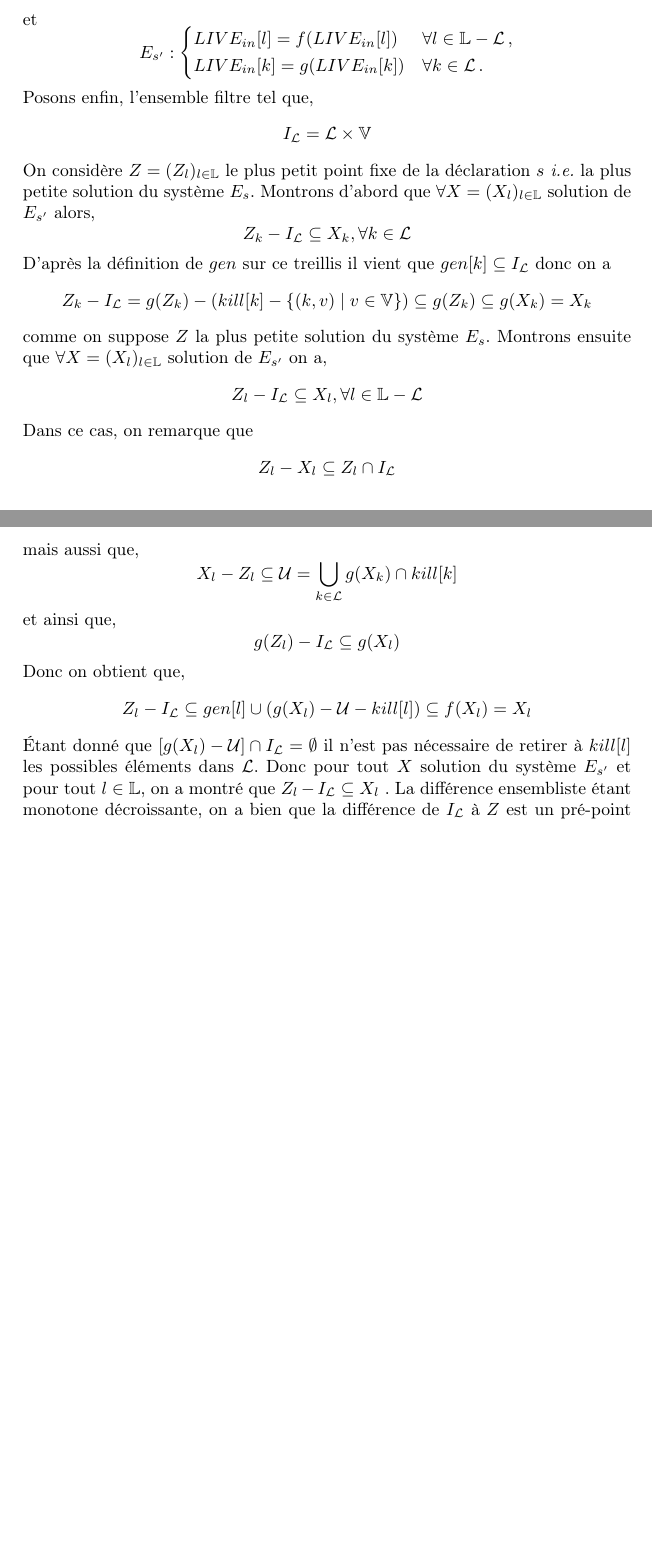
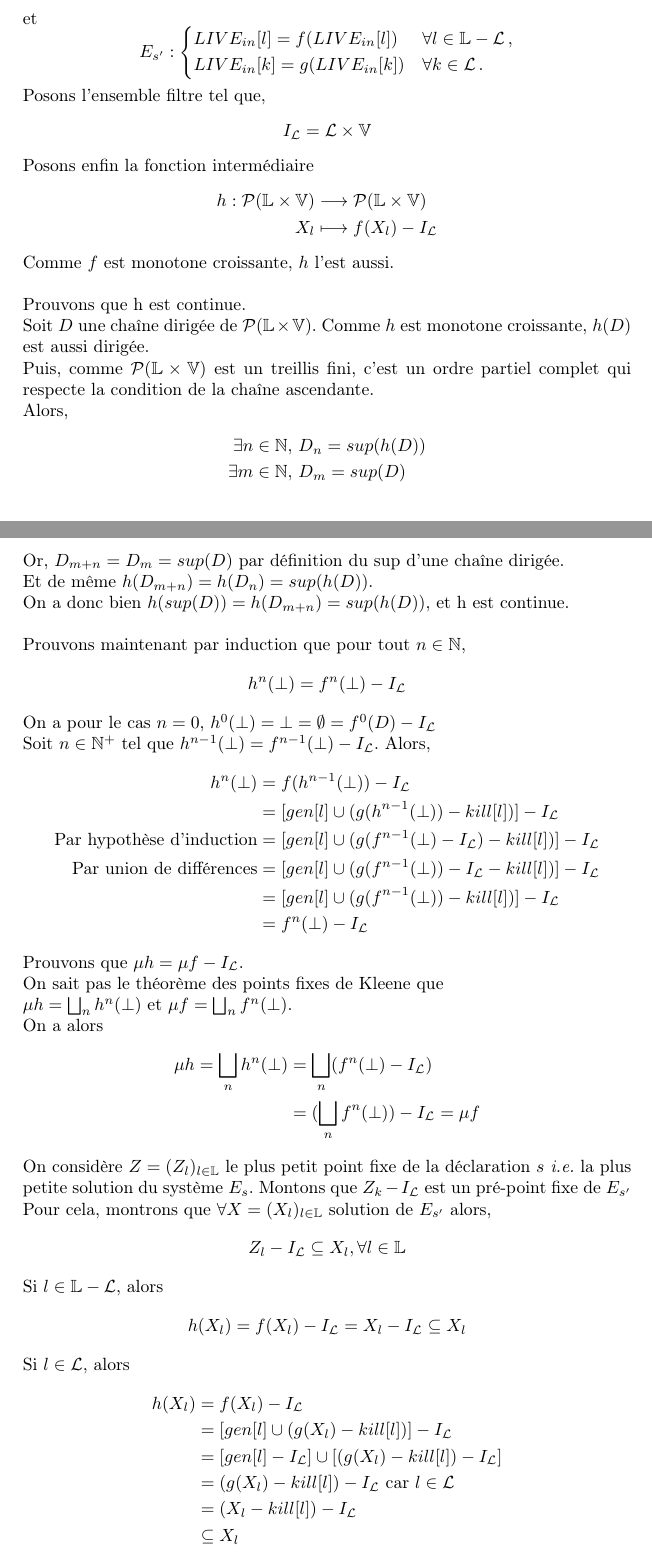
Before and after one commit to pedagand/minigloca, a LaTeX document (doc/minigloca-doc.tex): two parts of pages 19 and 20 of 25 before the commit and two parts of pages 19 and 20 of 26 after it, joined at a grey line, cut so that both start at the same text, the shorter picture padded with empty space. Compiled offline with pdfLaTeX.

Commit message:
Correction de la preuve de pré-point fixe

```diff
--- a/doc/minigloca-doc.tex
+++ b/doc/minigloca-doc.tex
@@ -810,32 +810,78 @@ et sur la variable. Une fois cela acquis, il est possible d'énoncer le théorè
 		\livein{k} = g(\livein{k}) &$\forall k \in \mathcal{L}$\,.
 	\end{dcases*}
 	\]
-	Posons enfin, l'ensemble filtre tel que,
+	Posons l'ensemble filtre tel que,
 	\[
 		\filterset = \mathcal{L} \times \mathbb{V}
 	\]
+	Posons enfin la fonction intermédiaire
+	\begin{align*}
+	h : \mathcal{P}(\mathbb{L} \times \mathbb{V}) &\longrightarrow \mathcal{P}(\mathbb{L} \times \mathbb{V})\\
+	X_l &\longmapsto f(X_l) - \filterset
+	\end{align*}
+	Comme $f$ est monotone croissante, $h$ l'est aussi.
+	\\
+
+	\noindent
+	Prouvons que h est continue.
+	\\
+	Soit $D$ une chaîne dirigée de $\mathcal{P}(\mathbb{L} \times \mathbb{V})$.
+	Comme $h$ est monotone croissante, $h(D)$ est aussi dirigée.
+	\\
+	Puis, comme $\mathcal{P}(\mathbb{L} \times \mathbb{V})$ est un treillis fini, c'est un ordre partiel complet qui respecte la condition de la chaîne ascendante.
+	\\
+	Alors,
+	\begin{align*}
+		\exists n \in \mathbb{N},\ &D_n = sup(h(D)) \\
+		\exists m \in \mathbb{N},\ &D_m = sup(D)
+	\end{align*}
+	Or, $D_{m+n} = D_m = sup(D)$ par définition du sup d'une chaîne dirigée.
+	\\
+	Et de même $h(D_{m+n}) = h(D_n) = sup(h(D))$.
+	\\
+	On a donc bien $h(sup(D)) = h(D_{m+n}) = sup(h(D))$, et h est continue.
+	\\
+
+	\noindent
+	Prouvons maintenant par induction que pour tout $n \in \mathbb{N}$,
+	\[h^n(\bot) = f^n(\bot) - \filterset\]
+	On a pour le cas $n=0$, $h^0(\bot) = \bot = \emptyset = f^0(D) - \filterset$
+	\\
+	Soit $n \in \mathbb{N}^+$ tel que $h^{n-1}(\bot) = f^{n-1}(\bot) - \filterset$.
+	Alors,
+	\begin{align*}
+		h^n(\bot) &= f(h^{n-1}(\bot)) - \filterset\\
+		&= [\sgen{l} \cup (g(h^{n-1}(\bot)) - \skill{l})] - \filterset\\
+		\text{Par hypothèse d'induction} &= [\sgen{l} \cup (g(f^{n-1}(\bot) - \filterset) - \skill{l})] - \filterset \\
+		\text{Par union de différences} &= [\sgen{l} \cup (g(f^{n-1}(\bot)) - \filterset - \skill{l})] - \filterset \\
+		&= [\sgen{l} \cup (g(f^{n-1}(\bot)) - \skill{l})] - \filterset \\
+		&= f^n(\bot) - \filterset
+	\end{align*}
+	Prouvons que $\mu{}h = \mu{}f - \filterset$.
+	\\
+	On sait pas le théorème des points fixes de Kleene que
+	\\
+	$\mu{}h = \bigsqcup_{n}h^n(\bot)$ et $\mu{}f = \bigsqcup_{n}f^n(\bot)$.
+	\\
+	On a alors
+	\begin{align*}
+		\mu{}h = \bigsqcup_{n}h^n(\bot) &= \bigsqcup_{n}(f^n(\bot) - \filterset)\\
+		&= (\bigsqcup_{n}f^n(\bot)) - \filterset = \mu{}f
+	\end{align*}
+
 	On considère $Z = (Z_l)_{l\in \mathbb{L}}$ le plus petit point fixe de la déclaration $s$ \textit{i.e.} la plus petite solution du système $E_s$.
-	Montrons d'abord que $\forall X = (X_l)_{l\in \mathbb{L}}$ solution de $E_{s'}$ alors,
-	\[Z_k - \filterset \subseteq X_k, \forall k \in \mathcal{L}\]
-	D'après la définition de $gen$ sur ce treillis il vient que $\sgen{k} \subseteq I_{\mathcal{L}}$ donc on a
-	\[Z_k - \filterset = g(Z_k) - (\skill{k} - \{(k, v) \mid v \in \mathbb{V}\}) \subseteq g(Z_k) \subseteq g(X_k) = X_k\]
-	comme on suppose $Z$ la plus petite solution du système $E_s$.
-	Montrons ensuite que $\forall X = (X_l)_{l\in \mathbb{L}}$ solution de $E_{s'}$ on a,
-	\[
-		Z_l - \filterset \subseteq X_l, \forall l \in \mathbb{L} - \mathcal{L}
-	\]
-	Dans ce cas, on remarque que
-	\[Z_l - X_l \subseteq Z_l \cap \filterset\]
-	mais aussi que,
-	\[X_l - Z_l \subseteq \mathcal{U} = \bigcup\limits_{k\in \mathcal{L}} g(X_k) \cap \skill{k}\]
-	et ainsi que,
-	\[g(Z_l) - I_{\mathcal{L}} \subseteq g(X_l)\]
-	Donc on obtient que,
-	\[
-		Z_l - \filterset \subseteq \sgen{l} \cup (g(X_l) - \mathcal{U} - \skill{l}) \subseteq f(X_l) = X_l
-	\]
-	Étant donné que $[g(X_l) - \mathcal{U}] \cap \filterset = \emptyset$ il n'est pas nécessaire de retirer à $\skill{l}$ les possibles
-	éléments dans $\mathcal{L}$.
-	Donc pour tout $X$ solution du système $E_{s'}$ et pour tout $l \in \mathbb{L}$, on a montré que $Z_l - \filterset \subseteq X_l$ .
-	La différence ensembliste étant monotone décroissante, on a bien que la différence de $\filterset$ à $Z$
-	est un pré-point fixe de $\mu_{s'}$, la plus petite solution de $E_{s'}$.
+	Montons que $Z_k - \filterset$ est un pré-point fixe de $E_{s'}$\\
+	Pour cela, montrons que $\forall X = (X_l)_{l\in \mathbb{L}}$ solution de $E_{s'}$ alors,
+	\[Z_l - \filterset \subseteq X_l, \forall l \in \mathbb{L}\]
+
+	Si $l \in \mathbb{L} -  \mathcal{L}$, alors
+	\[h(X_l) = f(X_l) - \filterset = X_l - \filterset \subseteq X_l\]
+	Si $l \in \mathcal{L}$, alors
+	\begin{align*}
+		h(X_l) &= f(X_l) - \filterset\\
+		&= [\sgen{l} \cup (g(X_l) - \skill{l})] - \filterset\\
+		&= [\sgen{l} - \filterset] \cup [(g(X_l) - \skill{l}) - \filterset]\\
+		&= (g(X_l) - \skill{l}) - \filterset \text{ car }l \in \mathcal{L}\\
+		&= (X_l - \skill{l}) - \filterset\\
+		&\subseteq X_l
+	\end{align*}
```
Also changed, not shown: doc/minigloca-doc.pdf, doc/minigloca-doc.tex (8 more changed lines).
